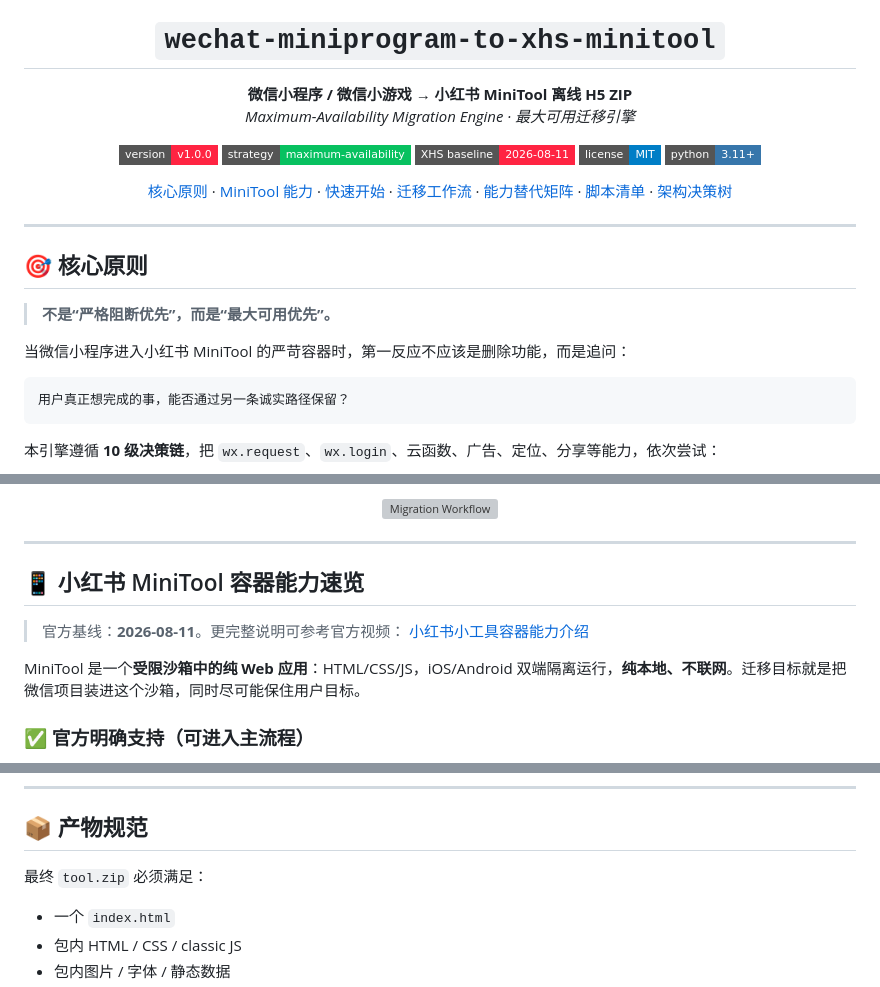
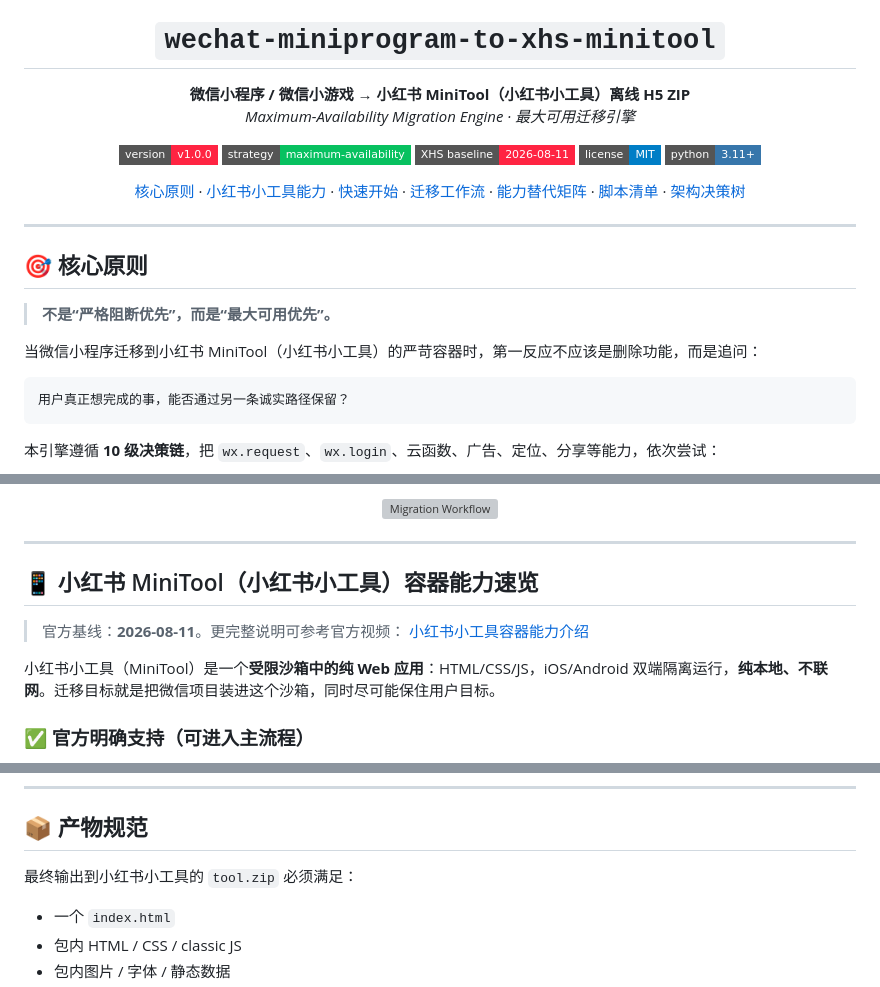
Before and after one commit to litefreeteam/wechat-miniprogram-to-xhs-minitool, a Markdown page: README.md, 3 parts joined by grey strips. Rendered like a GitHub page; badges without logos; grey boxes are pictures that could not be loaded.

Commit message:
docs: add 小红书小工具 keyword for SEO in README and repo description

````diff
--- a/README.md
+++ b/README.md
@@ -7,7 +7,7 @@
 </h1>
 
 <p align="center">
-  <b>微信小程序 / 微信小游戏 → 小红书 MiniTool 离线 H5 ZIP</b><br>
+  <b>微信小程序 / 微信小游戏 → 小红书 MiniTool（小红书小工具）离线 H5 ZIP</b><br>
   <i>Maximum-Availability Migration Engine · 最大可用迁移引擎</i>
 </p>
 
@@ -21,7 +21,7 @@
 
 <p align="center">
   <a href="#-核心原则">核心原则</a> ·
-  <a href="#-小红书-minitool-容器能力速览">MiniTool 能力</a> ·
+  <a href="#-小红书-minitool小红书小工具-容器能力速览">小红书小工具能力</a> ·
   <a href="#-快速开始">快速开始</a> ·
   <a href="#-迁移工作流">迁移工作流</a> ·
   <a href="#-能力替代矩阵">能力替代矩阵</a> ·
@@ -35,7 +35,7 @@
 
 > **不是“严格阻断优先”，而是“最大可用优先”。**
 
-当微信小程序进入小红书 MiniTool 的严苛容器时，第一反应不应该是删除功能，而是追问：
+当微信小程序迁移到小红书 MiniTool（小红书小工具）的严苛容器时，第一反应不应该是删除功能，而是追问：
 
 ```text
 用户真正想完成的事，能否通过另一条诚实路径保留？
@@ -58,12 +58,12 @@
 
 ---
 
-## 📱 小红书 MiniTool 容器能力速览
+## 📱 小红书 MiniTool（小红书小工具）容器能力速览
 
 > 官方基线：**2026-08-11**。更完整说明可参考官方视频：
 > [小红书小工具容器能力介绍](https://fe-video-qc.xhscdn.com/fe-platform-file/104101b8323q4m0uaga06277180ac7t8006ptl0e12ek1g#s1)
 
-MiniTool 是一个**受限沙箱中的纯 Web 应用**：HTML/CSS/JS，iOS/Android 双端隔离运行，**纯本地、不联网**。迁移目标就是把微信项目装进这个沙箱，同时尽可能保住用户目标。
+小红书小工具（MiniTool）是一个**受限沙箱中的纯 Web 应用**：HTML/CSS/JS，iOS/Android 双端隔离运行，**纯本地、不联网**。迁移目标就是把微信项目装进这个沙箱，同时尽可能保住用户目标。
 
 ### ✅ 官方明确支持（可进入主流程）
 
@@ -271,7 +271,7 @@ if (MiniToolCapabilities.vibrateSymbol) {
 
 ## 📦 产物规范
 
-最终 `tool.zip` 必须满足：
+最终输出到小红书小工具的 `tool.zip` 必须满足：
 
 - 一个 `index.html`
 - 包内 HTML / CSS / classic JS
````
